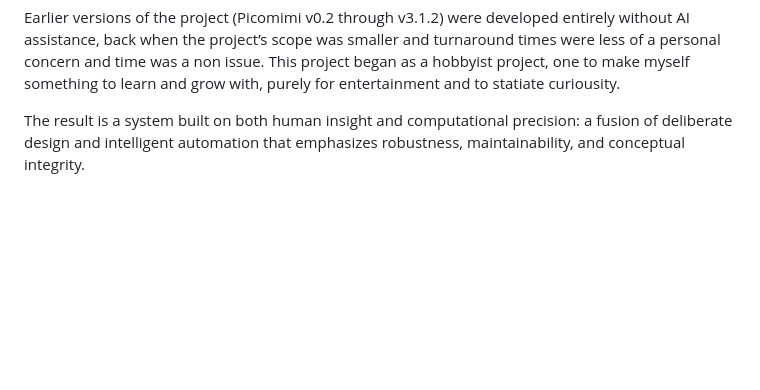
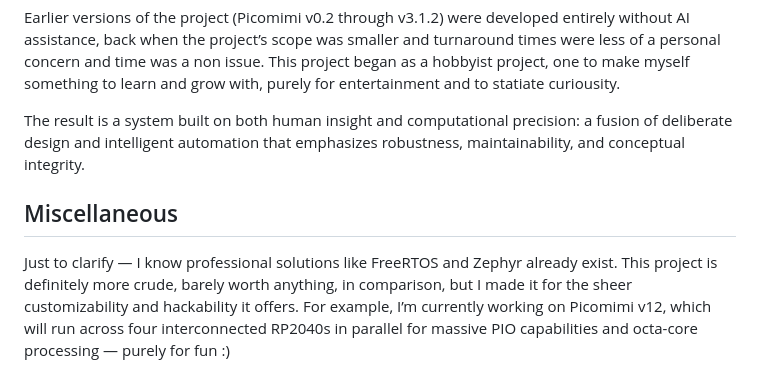
Before and after one commit to MilkmanAbi/Picomimi, a Markdown page: README.md, the part around the change. Rendered like a GitHub page; blank space fills up the shorter version.

Commit message:
Expand README with project insights and goals
Added a section on project philosophy and future plans.

```diff
--- a/README.md
+++ b/README.md
@@ -147,3 +147,7 @@ A considerable—and often painstaking—amount of time was spent developing and
 Earlier versions of the project (Picomimi v0.2 through v3.1.2) were developed entirely without AI assistance, back when the project’s scope was smaller and turnaround times were less of a personal concern and time was a non issue. This project began as a hobbyist project, one to make myself something to learn and grow with, purely for entertainment and to statiate curiousity.
 
 The result is a system built on both human insight and computational precision: a fusion of deliberate design and intelligent automation that emphasizes robustness, maintainability, and conceptual integrity.
+
+## Miscellaneous
+
+Just to clarify — I know professional solutions like FreeRTOS and Zephyr already exist. This project is definitely more crude, barely worth anything, in comparison, but I made it for the sheer customizability and hackability it offers. For example, I’m currently working on Picomimi v12, which will run across four interconnected RP2040s in parallel for massive PIO capabilities and octa-core processing — purely for fun :)
```
